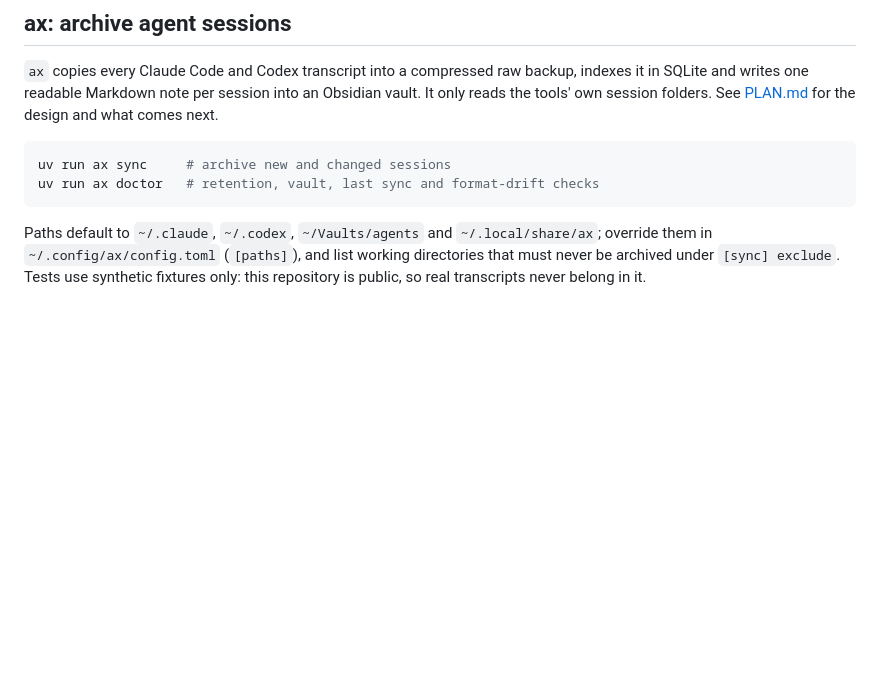
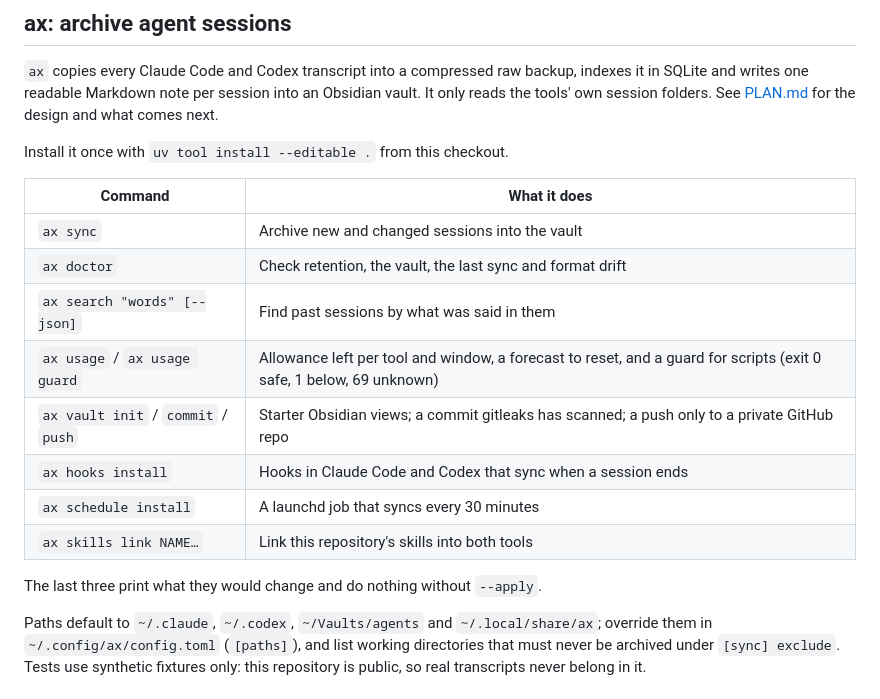
Before and after one commit to EssenceSentry/agent-skills, a Markdown page: README.md, the part around the change. GitHub-like rendering; blank space fills up the shorter version.

Commit message:
Document the ax commands and the status of steps 2 to 5

````diff
--- a/README.md
+++ b/README.md
@@ -19,10 +19,21 @@ indexes it in SQLite and writes one readable Markdown note per session into an
 Obsidian vault. It only reads the tools' own session folders. See
 [PLAN.md](PLAN.md) for the design and what comes next.
 
-```bash
-uv run ax sync     # archive new and changed sessions
-uv run ax doctor   # retention, vault, last sync and format-drift checks
-```
+Install it once with `uv tool install --editable .` from this checkout.
+
+| Command | What it does |
+| --- | --- |
+| `ax sync` | Archive new and changed sessions into the vault |
+| `ax doctor` | Check retention, the vault, the last sync and format drift |
+| `ax search "words" [--json]` | Find past sessions by what was said in them |
+| `ax usage` / `ax usage guard` | Allowance left per tool and window, a forecast to reset, and a guard for scripts (exit 0 safe, 1 below, 69 unknown) |
+| `ax vault init` / `commit` / `push` | Starter Obsidian views; a commit gitleaks has scanned; a push only to a private GitHub repo |
+| `ax hooks install` | Hooks in Claude Code and Codex that sync when a session ends |
+| `ax schedule install` | A launchd job that syncs every 30 minutes |
+| `ax skills link NAME…` | Link this repository's skills into both tools |
+
+The last three print what they would change and do nothing without
+`--apply`.
 
 Paths default to `~/.claude`, `~/.codex`, `~/Vaults/agents` and
 `~/.local/share/ax`; override them in `~/.config/ax/config.toml` (`[paths]`),
````
Also changed, not shown: PLAN.md (+10 -2 lines).
